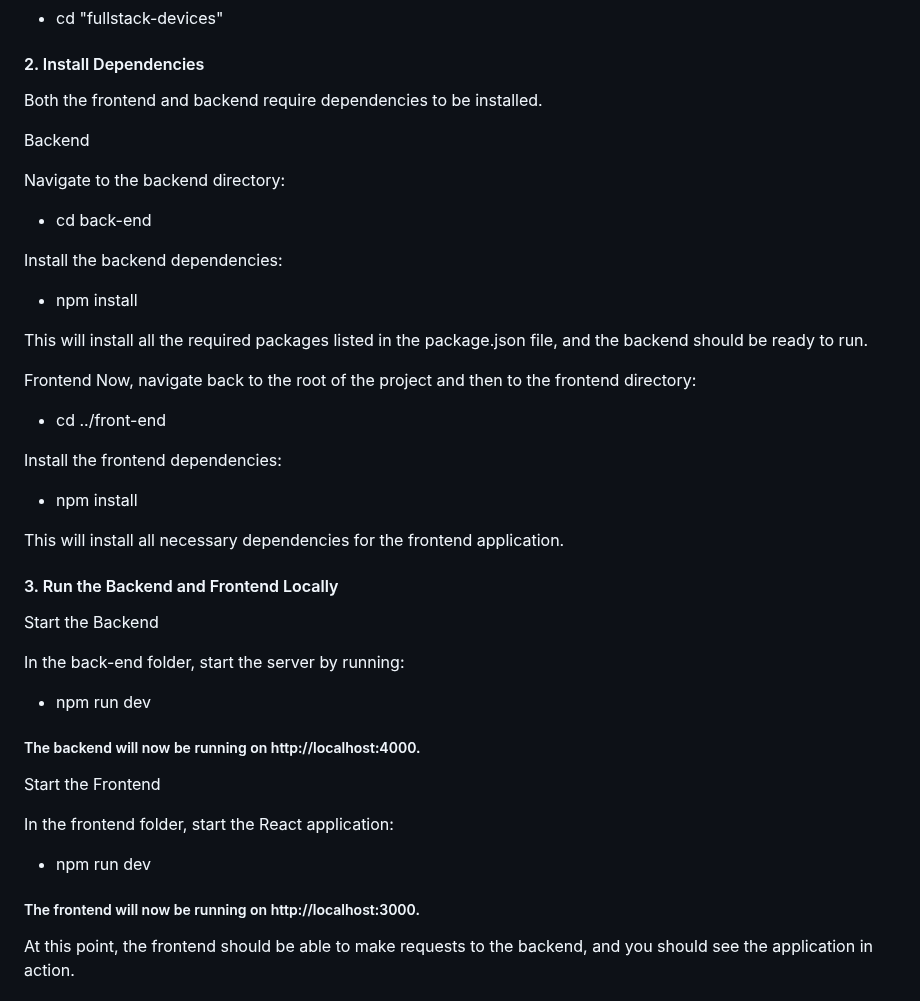
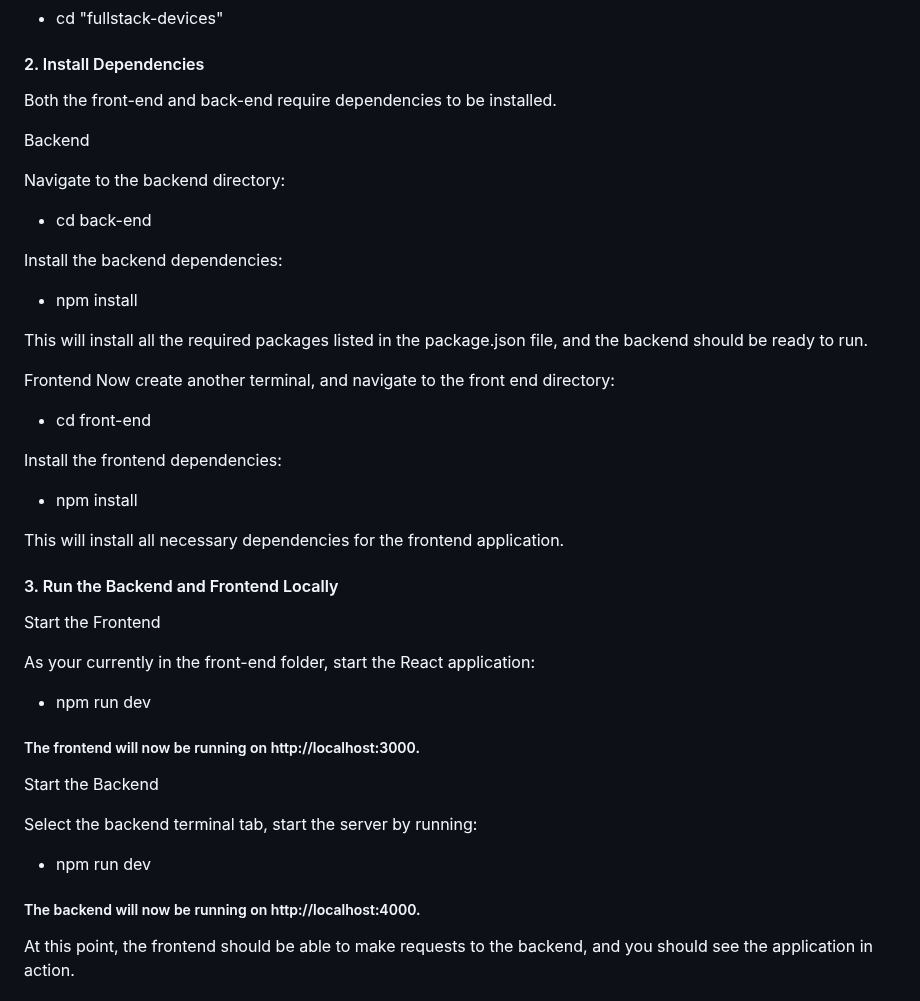
Before and after one commit to radhikachamdal2/fullstack-devices, a Markdown page: README.md, the part around the change. GitHub-like rendering.

```diff
--- a/README.md
+++ b/README.md
@@ -40,7 +40,7 @@ First, clone the repository to your local machine:
 - cd "fullstack-devices"
 
 #### 2. Install Dependencies
-Both the frontend and backend require dependencies to be installed.
+Both the front-end and back-end require dependencies to be installed.
 
 Backend
 
@@ -53,10 +53,10 @@ Install the backend dependencies:
 
 This will install all the required packages listed in the package.json file, and the backend should be ready to run.
 
- Frontend
-Now, navigate back to the root of the project and then to the frontend directory:
+Frontend
+Now create another terminal, and navigate to the front end directory:
 
-- cd ../front-end
+- cd front-end
 
 Install the frontend dependencies:
 
@@ -66,21 +66,22 @@ This will install all necessary dependencies for the frontend application.
 
 #### 3. Run the Backend and Frontend Locally
 
+Start the Frontend
+
+As your currently in the front-end folder, start the React application:
+
+- npm run dev
+
+##### The frontend will now be running on http://localhost:3000.
+
 Start the Backend
 
-In the back-end folder, start the server by running:
+Select the backend terminal tab, start the server by running:
 
 - npm run dev
 
 ##### The backend will now be running on http://localhost:4000.
 
-Start the Frontend
-
-In the frontend folder, start the React application:
-
-- npm run dev
-
-##### The frontend will now be running on http://localhost:3000.
 
 At this point, the frontend should be able to make requests to the backend, and you should see the application in action.
 
```
